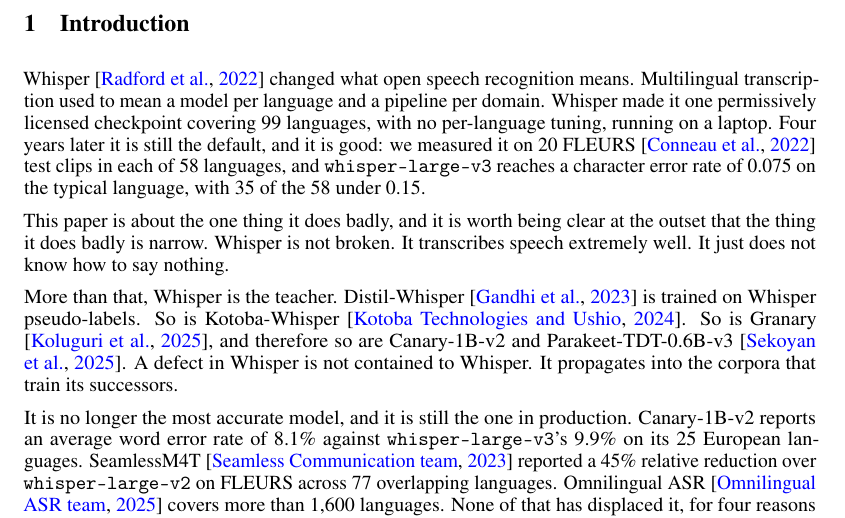
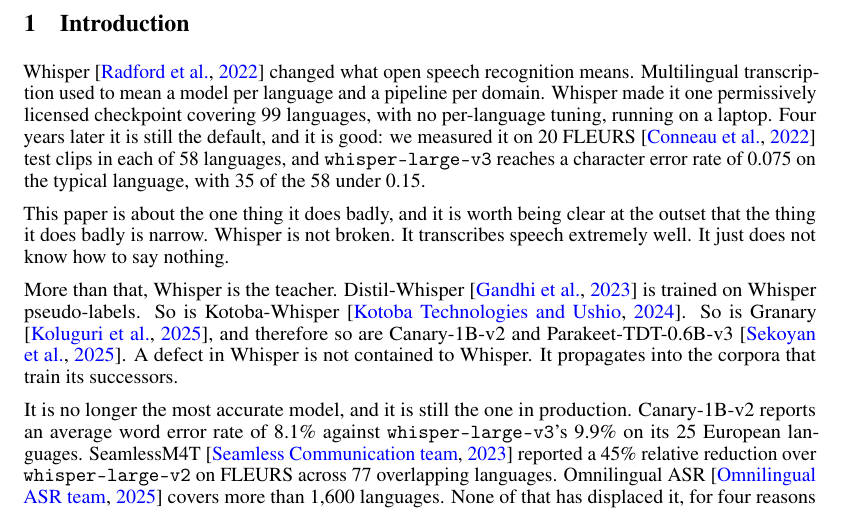
Before and after one commit to Scicom-AI-Enterprise-Organization/Whisper-Hallucination, a LaTeX paper (preprint/neurips_2023.tex): part of page 2 of 27 before the commit and part of page 2 of 26 after it, cut so that both start at the same text. Compiled offline with pdfLaTeX.

Commit message:
Tighten the layout: raggedbottom and smaller float skips
The gaps between paragraphs were \flushbottom doing its job. It stretches vertical space so
every page ends at the same depth, and with [H] figures that slack has nowhere to go but
between paragraphs, as holes. \raggedbottom puts it at the foot of the page instead.

Float skips came down with it: caption skips 10/8pt to 6/4pt, textfloatsep 16 to 12,
intextsep 13 to 10, floatsep 20 to 12.

27 pages to 26, median ink per page 54% to 56%, and no page now has a hole in the middle of
its text. The pages that still end early do so because the next pinned figure would not fit,
which is the cost of the guarantee that a figure never splits a sentence.

Tried narrowing figures from 0.78 to 0.70 to fit more per page: no change in page count or
density, so it was reverted rather than kept for nothing.

Co-Authored-By: Claude Opus 5 (1M context) <noreply@anthropic.com>

```diff
--- a/preprint/neurips_2023.tex
+++ b/preprint/neurips_2023.tex
@@ -45,14 +45,18 @@
 \setlength{\@fpsep}{14pt plus 0fil}
 \setlength{\@fpbot}{0pt plus 1fil}
 \makeatother
+% The style uses \flushbottom, which stretches the gaps between paragraphs to make every page
+% end at the same depth. With [H] figures that slack has to go somewhere and it lands between
+% paragraphs as visible holes. Put it at the foot of the page instead.
+\raggedbottom
 
 % The default skips put a caption flush against its table and a float flush against the
 % surrounding text, which reads as a wall.
-\setlength{\abovecaptionskip}{10pt}
-\setlength{\belowcaptionskip}{8pt}
-\setlength{\textfloatsep}{16pt plus 2pt minus 2pt}
-\setlength{\intextsep}{13pt plus 2pt minus 2pt}
-\setlength{\floatsep}{20pt plus 4pt minus 4pt}
+\setlength{\abovecaptionskip}{6pt}
+\setlength{\belowcaptionskip}{4pt}
+\setlength{\textfloatsep}{12pt plus 2pt minus 2pt}
+\setlength{\intextsep}{10pt plus 2pt minus 2pt}
+\setlength{\floatsep}{12pt plus 2pt minus 2pt}
 % One type size for every table in the paper, and tighter columns. Scaling each table to fit
 % gives each one its own size, which is what makes a document look like it changed fonts.
 \setlength{\tabcolsep}{4pt}
```
Also changed, not shown: preprint/CLAUDE.md (+5 -0 lines).
